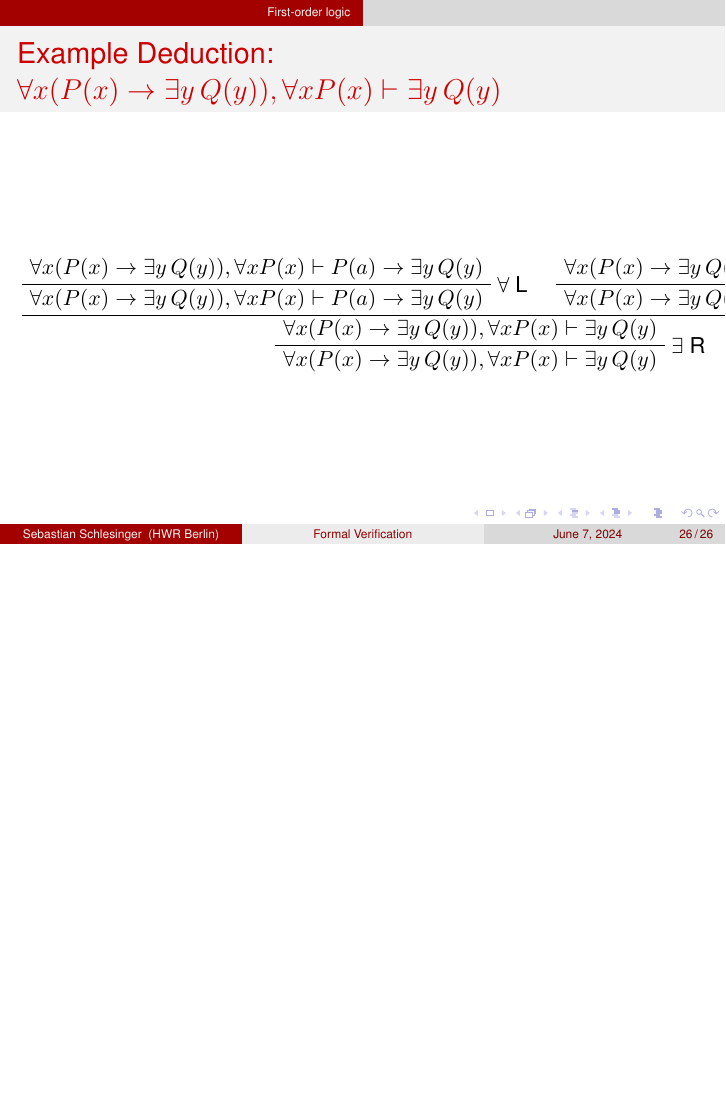
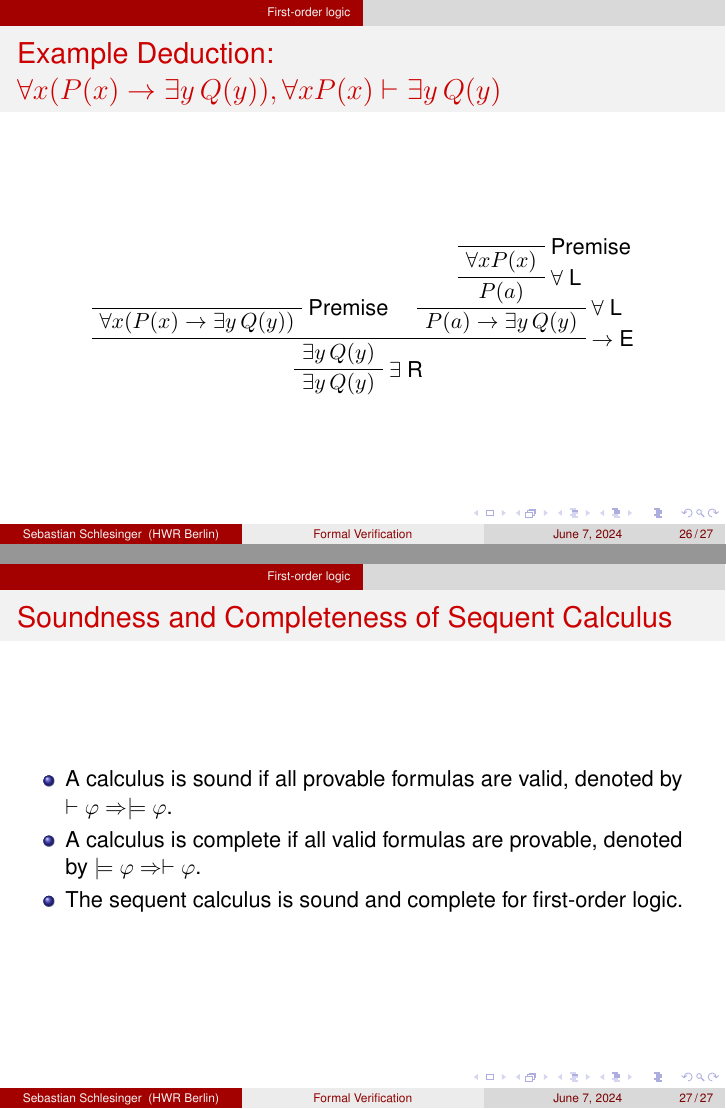
Before and after one commit to WINF-Instructors/methodenwerkstatt_statistik_formal_verification, LaTeX slides (slides/formal_verification_intro.tex): page 26 of 26 before the commit and pages 26 and 27 of 27 after it, the two joined at a grey line, the shorter picture padded with empty space. Compiled offline with pdfLaTeX.

Commit message:
soundness and completeness

```diff
--- a/slides/formal_verification_intro.tex
+++ b/slides/formal_verification_intro.tex
@@ -576,23 +576,36 @@
         \frametitle{Example Deduction: \(\forall x (P(x) \rightarrow \exists y \, Q(y)), \forall x P(x) \vdash \exists y \, Q(y)\)}
 
         \begin{prooftree}
-          \AxiomC{$\forall x (P(x) \rightarrow \exists y \, Q(y)), \forall x P(x) \vdash P(a) \rightarrow \exists y \, Q(y)$}
+          \AxiomC{}
+          \RightLabel{Premise}
+          \UnaryInfC{$\forall x (P(x) \rightarrow \exists y \, Q(y))$}
+
+          \AxiomC{}
+          \RightLabel{Premise}
+          \UnaryInfC{$\forall x P(x)$}
+
           \RightLabel{$\forall$ L}
-          \UnaryInfC{$\forall x (P(x) \rightarrow \exists y \, Q(y)), \forall x P(x) \vdash P(a) \rightarrow \exists y \, Q(y)$}
+          \UnaryInfC{$P(a)$}
 
-          \AxiomC{$\forall x (P(x) \rightarrow \exists y \, Q(y)), \forall x P(x) \vdash P(a)$}
           \RightLabel{$\forall$ L}
-          \UnaryInfC{$\forall x (P(x) \rightarrow \exists y \, Q(y)), \forall x P(x) \vdash P(a)$}
+          \UnaryInfC{$P(a) \rightarrow \exists y \, Q(y)$}
 
           \RightLabel{$\rightarrow$ E}
-          \BinaryInfC{$\forall x (P(x) \rightarrow \exists y \, Q(y)), \forall x P(x) \vdash \exists y \, Q(y)$}
+          \BinaryInfC{$\exists y \, Q(y)$}
 
           \RightLabel{$\exists$ R}
-          \UnaryInfC{$\forall x (P(x) \rightarrow \exists y \, Q(y)), \forall x P(x) \vdash \exists y \, Q(y)$}
+          \UnaryInfC{$\exists y \, Q(y)$}
         \end{prooftree}
 
         \end{frame}
-
+%*****************
+        \begin{frame}{Soundness and Completeness of Sequent Calculus}
+        \begin{itemize}
+        \item A calculus is sound if all provable formulas are valid, denoted by $\vdash\varphi\Rightarrow\models\varphi$.
+        \item A calculus is complete if all valid formulas are provable, denoted by $\models\varphi\Rightarrow\vdash\varphi$.
+        \item The sequent calculus is sound and complete for first-order logic.
+        \end{itemize}
+      \end{frame}
 % \section{Verification of sequential systems}
 
 % \section{Verification of concurrent systems}
```
